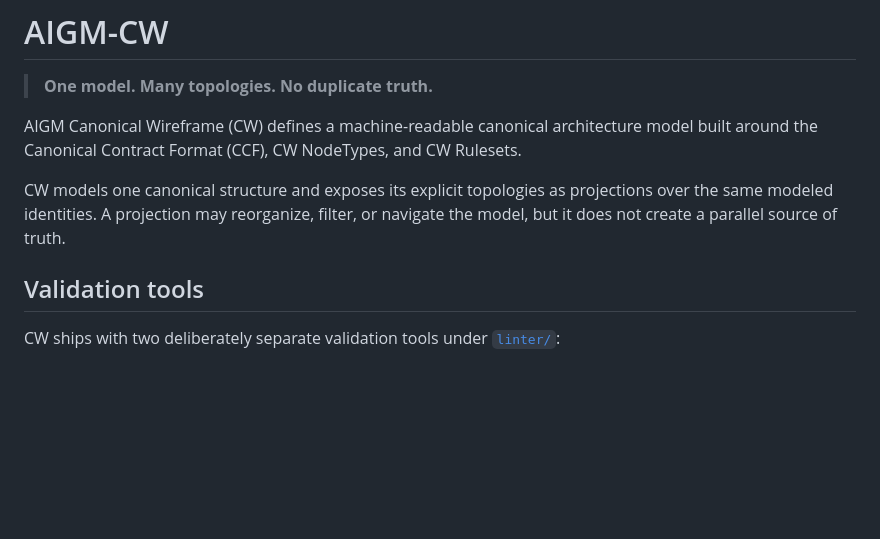
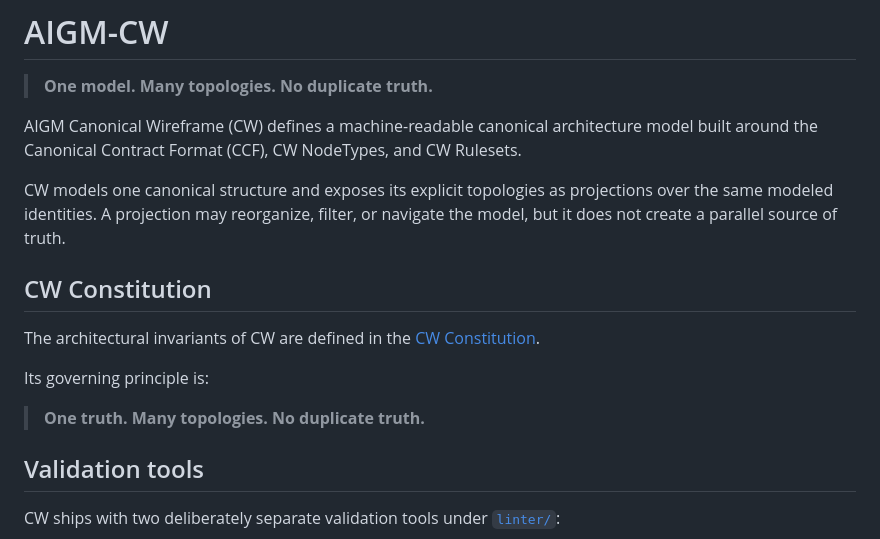
Before and after one commit to Th3Hypn0tist/CW, a Markdown page: README.md, the part around the change. Drawn GitHub-style; blank space fills up the shorter version.

Commit message:
Link CW Constitution from README

```diff
--- a/README.md
+++ b/README.md
@@ -5,6 +5,14 @@
 AIGM Canonical Wireframe (CW) defines a machine-readable canonical architecture model built around the Canonical Contract Format (CCF), CW NodeTypes, and CW Rulesets.
 
 CW models one canonical structure and exposes its explicit topologies as projections over the same modeled identities. A projection may reorganize, filter, or navigate the model, but it does not create a parallel source of truth.
+
+## CW Constitution
+
+The architectural invariants of CW are defined in the [CW Constitution](docs/CW_CONSTITUTION.md).
+
+Its governing principle is:
+
+> **One truth. Many topologies. No duplicate truth.**
 
 ## Validation tools
 
```
